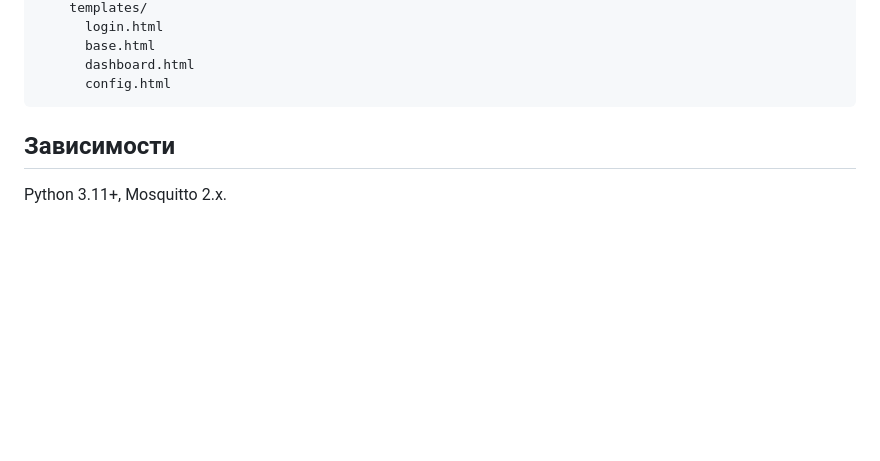
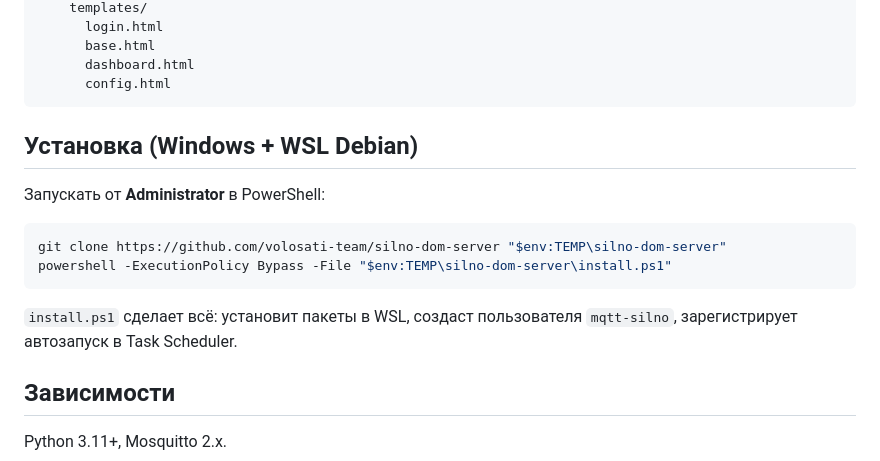
Before and after one commit to volosati-team/silno-dom-server, a Markdown page: README.md, the part around the change. Rendered like a GitHub page; blank space fills up the shorter version.

Commit message:
docs: add Windows install via git clone (replaces raw Invoke-WebRequest)

````diff
--- a/README.md
+++ b/README.md
@@ -17,6 +17,18 @@ silno-dom-server/
       dashboard.html
       config.html
 ```
+
+## Установка (Windows + WSL Debian)
+
+Запускать от **Administrator** в PowerShell:
+
+```powershell
+git clone https://github.com/volosati-team/silno-dom-server "$env:TEMP\silno-dom-server"
+powershell -ExecutionPolicy Bypass -File "$env:TEMP\silno-dom-server\install.ps1"
+```
+
+`install.ps1` сделает всё: установит пакеты в WSL, создаст пользователя `mqtt-silno`,
+зарегистрирует автозапуск в Task Scheduler.
 
 ## Зависимости
 
````
